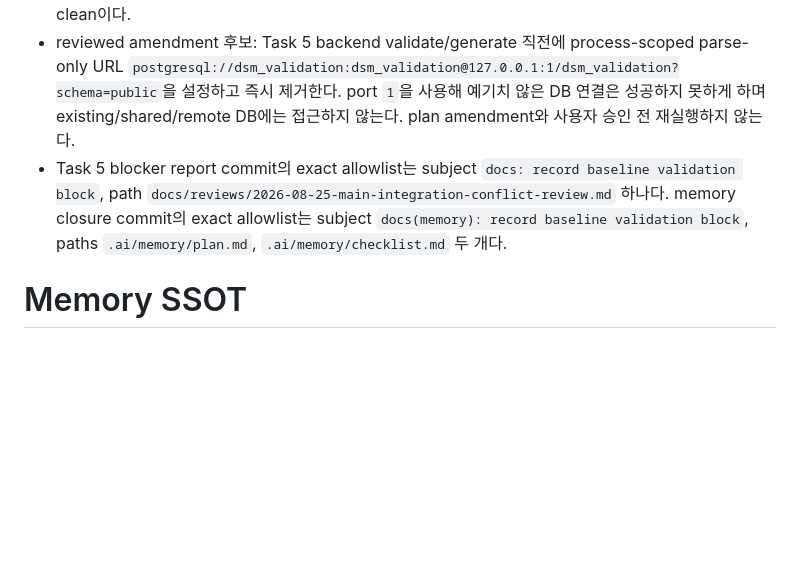
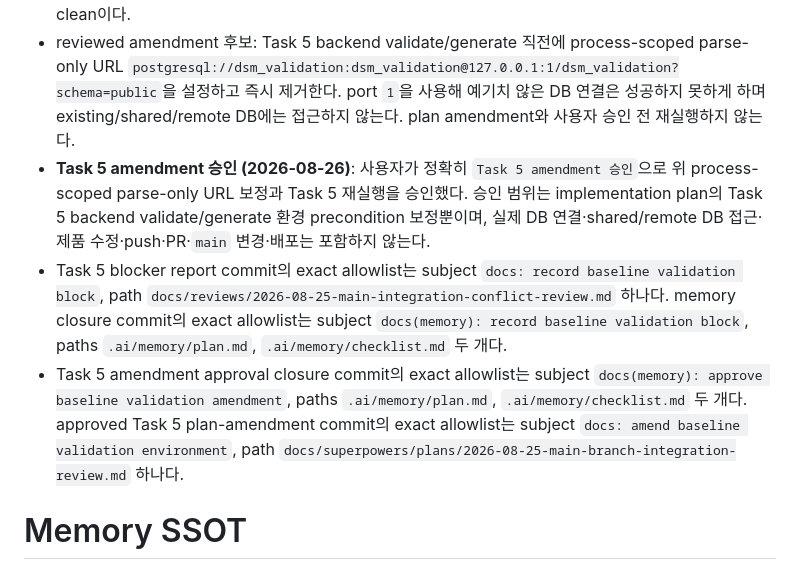
Before and after one commit to LeeHYn/DSM, a Markdown page: .ai/memory/plan.md, the part around the change. GitHub-like rendering; blank space fills up the shorter version.

Commit message:
docs(memory): approve baseline validation amendment

```diff
--- a/.ai/memory/plan.md
+++ b/.ai/memory/plan.md
@@ -13,7 +13,9 @@ DSM full-stack을 단계 구현한다. 기능·test·문서·승인·검증 이
 - **Task 4 완료**: merge `a639ac2`는 canonical `2a4e991`를 exact second parent로 보존하며 제품 subtree가 byte-identical하다. 독립 reviewer는 findings 없이 승인했고 보고서 closure는 `0141b9f`다.
 - **Task 5 BLOCKED (2026-08-26)**: backend `npm ci --no-audit --no-fund`는 exit `0`으로 882 packages를 설치했으나, 다음 exact command `npm run prisma:validate`가 clean worktree에 `DATABASE_URL`이 없어 Prisma `P1012`로 exit `1`이 됐다. 계획의 required-check stop condition에 따라 Prisma generate/build/test/lint와 frontend/npm/Android 검증은 실행하지 않았다. tracked status는 clean이다.
 - reviewed amendment 후보: Task 5 backend validate/generate 직전에 process-scoped parse-only URL `postgresql://dsm_validation:dsm_validation@127.0.0.1:1/dsm_validation?schema=public`을 설정하고 즉시 제거한다. port `1`을 사용해 예기치 않은 DB 연결은 성공하지 못하게 하며 existing/shared/remote DB에는 접근하지 않는다. plan amendment와 사용자 승인 전 재실행하지 않는다.
+- **Task 5 amendment 승인 (2026-08-26)**: 사용자가 정확히 `Task 5 amendment 승인`으로 위 process-scoped parse-only URL 보정과 Task 5 재실행을 승인했다. 승인 범위는 implementation plan의 Task 5 backend validate/generate 환경 precondition 보정뿐이며, 실제 DB 연결·shared/remote DB 접근·제품 수정·push·PR·`main` 변경·배포는 포함하지 않는다.
 - Task 5 blocker report commit의 exact allowlist는 subject `docs: record baseline validation block`, path `docs/reviews/2026-08-25-main-integration-conflict-review.md` 하나다. memory closure commit의 exact allowlist는 subject `docs(memory): record baseline validation block`, paths `.ai/memory/plan.md`, `.ai/memory/checklist.md` 두 개다.
+- Task 5 amendment approval closure commit의 exact allowlist는 subject `docs(memory): approve baseline validation amendment`, paths `.ai/memory/plan.md`, `.ai/memory/checklist.md` 두 개다. approved Task 5 plan-amendment commit의 exact allowlist는 subject `docs: amend baseline validation environment`, path `docs/superpowers/plans/2026-08-25-main-branch-integration-review.md` 하나다.
 
 # Memory SSOT
 
```
Also changed, not shown: .ai/memory/checklist.md (+2 -1 lines).
